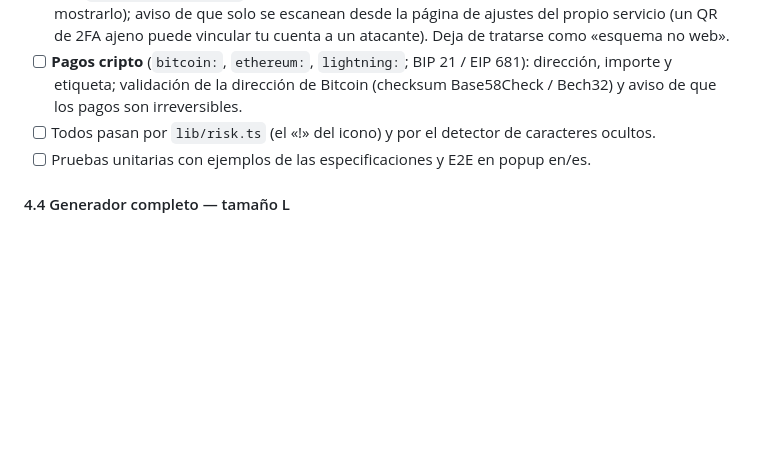
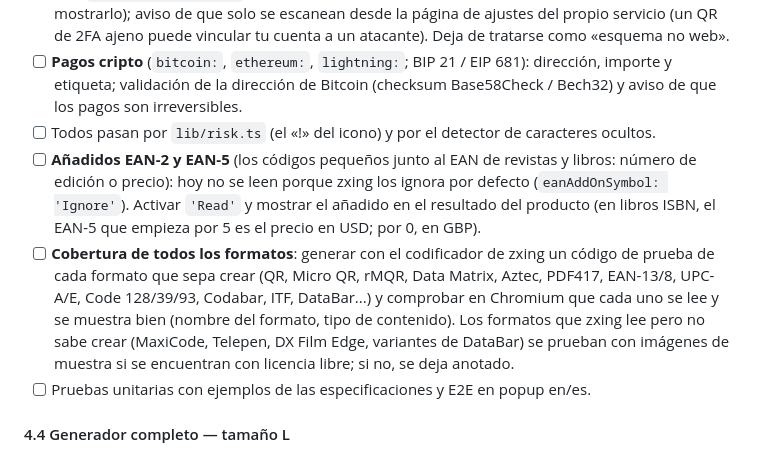
Before and after one commit to ramoncoroso/mirilla, a Markdown page: PLAN.md, the part around the change. GitHub-like rendering; blank space fills up the shorter version.

Commit message:
docs(plan): añadidos EAN-2/EAN-5 y prueba de todos los formatos
Co-Authored-By: Claude Opus 5.5 <noreply@anthropic.com>

```diff
--- a/PLAN.md
+++ b/PLAN.md
@@ -151,6 +151,14 @@ función con prueba en Chromium y, si aplica, en Firefox; y revisión de segurid
 - [ ] **Pagos cripto** (`bitcoin:`, `ethereum:`, `lightning:`; BIP 21 / EIP 681): dirección, importe y etiqueta; validación
   de la dirección de Bitcoin (checksum Base58Check / Bech32) y aviso de que los pagos son irreversibles.
 - [ ] Todos pasan por `lib/risk.ts` (el «!» del icono) y por el detector de caracteres ocultos.
+- [ ] **Añadidos EAN-2 y EAN-5** (los códigos pequeños junto al EAN de revistas y libros: número de edición o precio):
+  hoy no se leen porque zxing los ignora por defecto (`eanAddOnSymbol: 'Ignore'`). Activar `'Read'` y mostrar el añadido
+  en el resultado del producto (en libros ISBN, el EAN-5 que empieza por 5 es el precio en USD; por 0, en GBP).
+- [ ] **Cobertura de todos los formatos**: generar con el codificador de zxing un código de prueba de cada formato que sepa
+  crear (QR, Micro QR, rMQR, Data Matrix, Aztec, PDF417, EAN-13/8, UPC-A/E, Code 128/39/93, Codabar, ITF, DataBar...)
+  y comprobar en Chromium que cada uno se lee y se muestra bien (nombre del formato, tipo de contenido). Los formatos que
+  zxing lee pero no sabe crear (MaxiCode, Telepen, DX Film Edge, variantes de DataBar) se prueban con imágenes de muestra
+  si se encuentran con licencia libre; si no, se deja anotado.
 - [ ] Pruebas unitarias con ejemplos de las especificaciones y E2E en popup en/es.
 
 #### 4.4 Generador completo — tamaño L
```
